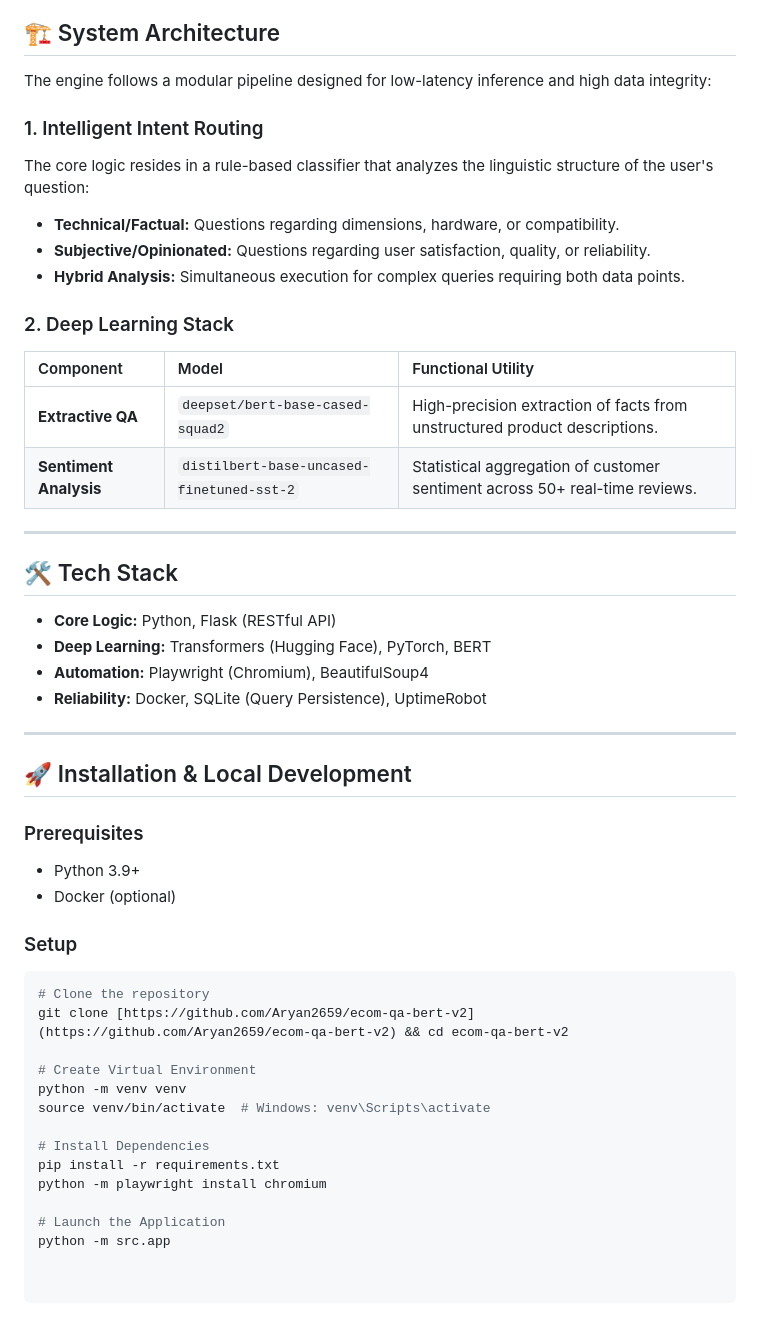
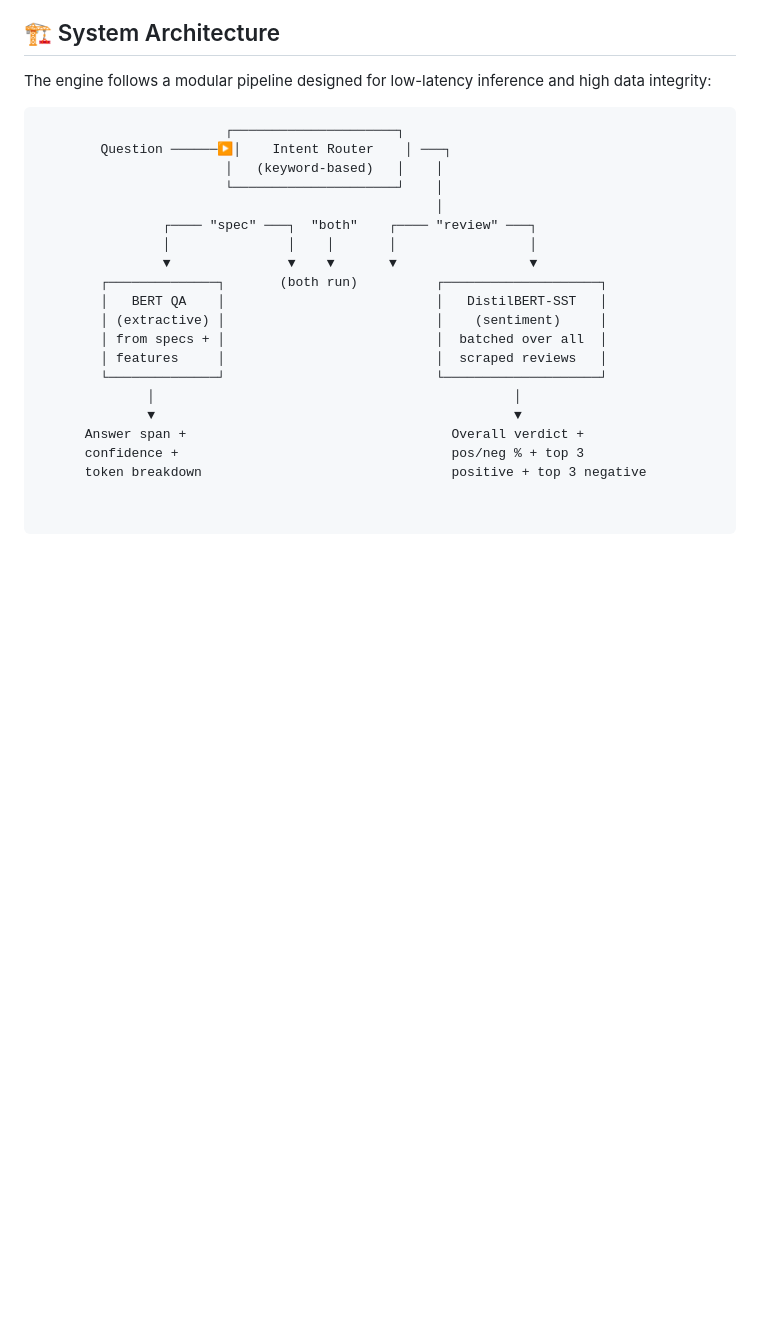
Before and after one commit to Aryan2659/ecom-qa-bert, a Markdown page: README.md, the part around the change. GitHub-like rendering; blank space fills up the shorter version.

````diff
--- a/README.md
+++ b/README.md
@@ -18,46 +18,23 @@ The **E-Commerce Intelligence Engine** is an end-to-end NLP system designed to b
 ## 🏗️ System Architecture
 The engine follows a modular pipeline designed for low-latency inference and high data integrity:
 
-### 1. Intelligent Intent Routing
-The core logic resides in a rule-based classifier that analyzes the linguistic structure of the user's question:
-* **Technical/Factual:** Questions regarding dimensions, hardware, or compatibility.
-* **Subjective/Opinionated:** Questions regarding user satisfaction, quality, or reliability.
-* **Hybrid Analysis:** Simultaneous execution for complex queries requiring both data points.
-
-### 2. Deep Learning Stack
-| Component | Model | Functional Utility |
-| :--- | :--- | :--- |
-| **Extractive QA** | `deepset/bert-base-cased-squad2` | High-precision extraction of facts from unstructured product descriptions. |
-| **Sentiment Analysis**| `distilbert-base-uncased-finetuned-sst-2` | Statistical aggregation of customer sentiment across 50+ real-time reviews. |
-
----
-
-## 🛠️ Tech Stack
-* **Core Logic:** Python, Flask (RESTful API)
-* **Deep Learning:** Transformers (Hugging Face), PyTorch, BERT
-* **Automation:** Playwright (Chromium), BeautifulSoup4
-* **Reliability:** Docker, SQLite (Query Persistence), UptimeRobot
-
----
-
-## 🚀 Installation & Local Development
-
-### Prerequisites
-* Python 3.9+
-* Docker (optional)
-
-### Setup
-```bash
-# Clone the repository
-git clone [https://github.com/Aryan2659/ecom-qa-bert-v2](https://github.com/Aryan2659/ecom-qa-bert-v2) && cd ecom-qa-bert-v2
-
-# Create Virtual Environment
-python -m venv venv
-source venv/bin/activate  # Windows: venv\Scripts\activate
-
-# Install Dependencies
-pip install -r requirements.txt
-python -m playwright install chromium
-
-# Launch the Application
-python -m src.app
+```text
+                        ┌─────────────────────┐
+        Question ──────▶│    Intent Router    │ ───┐
+                        │   (keyword-based)   │    │
+                        └─────────────────────┘    │
+                                                   │
+                ┌──── "spec" ───┐  "both"    ┌──── "review" ───┐
+                │               │    │       │                 │
+                ▼               ▼    ▼       ▼                 ▼
+        ┌──────────────┐       (both run)          ┌────────────────────┐
+        │   BERT QA    │                           │   DistilBERT-SST   │
+        │ (extractive) │                           │    (sentiment)     │
+        │ from specs + │                           │  batched over all  │
+        │ features     │                           │  scraped reviews   │
+        └──────────────┘                           └────────────────────┘
+              │                                              │
+              ▼                                              ▼
+      Answer span +                                  Overall verdict +
+      confidence +                                   pos/neg % + top 3
+      token breakdown                                positive + top 3 negative
````
